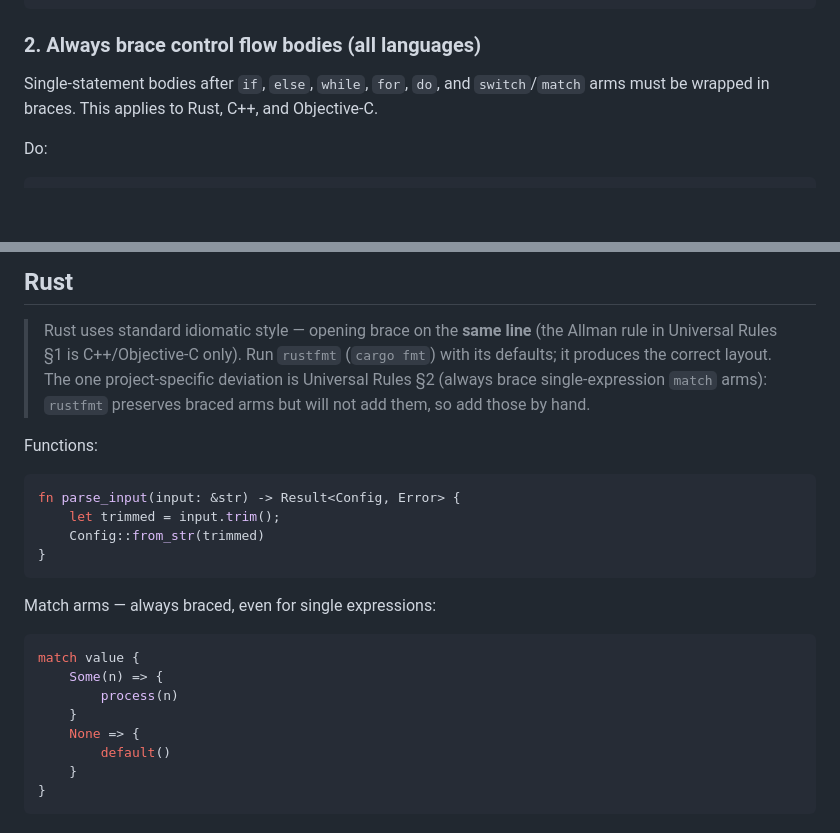
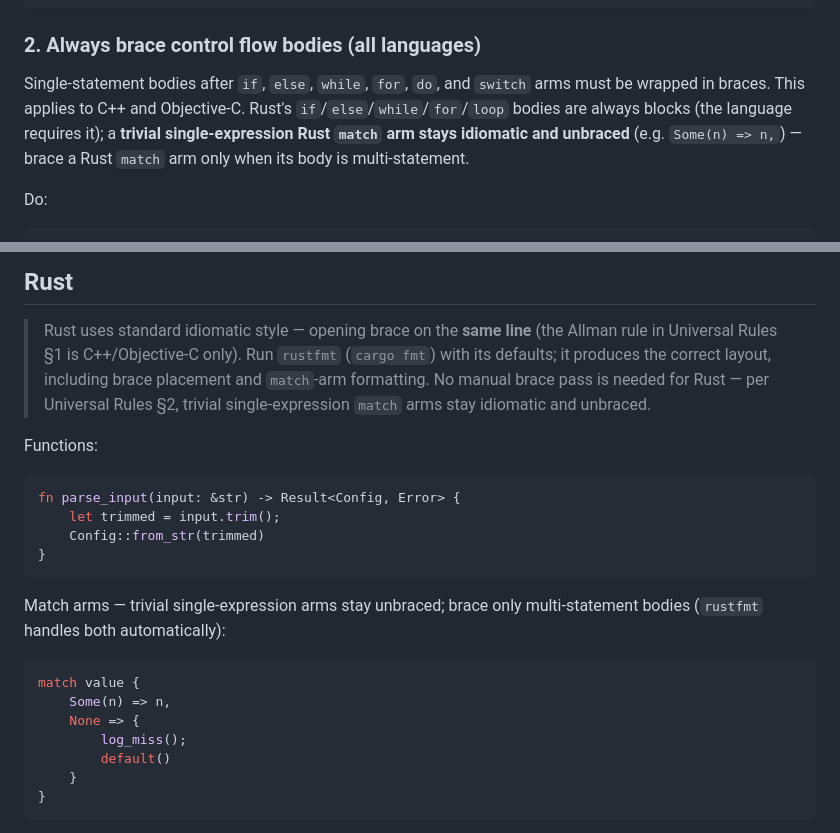
Before and after one commit to surakin/tesseract, a Markdown page: STYLE.md, 2 parts joined by grey strips. Rendered like a GitHub page; blank space fills up the shorter version.

Commit message:
docs(style): narrow Universal Rules §2 to keep idiomatic Rust match arms
Bracing every trivial single-expression match arm produces non-idiomatic
Rust, conflicting with the "Rust uses standard idiomatic style" decision.
§2 now applies fully to C++/ObjC; in Rust only multi-statement match-arm
bodies are braced (rustfmt handles this), so cargo fmt output is conformant.

Co-Authored-By: Claude Opus 4.7 <noreply@anthropic.com>

````diff
--- a/STYLE.md
+++ b/STYLE.md
@@ -29,7 +29,7 @@ if (condition) {
 
 ### 2. Always brace control flow bodies (all languages)
 
-Single-statement bodies after `if`, `else`, `while`, `for`, `do`, and `switch`/`match` arms must be wrapped in braces. This applies to Rust, C++, and Objective-C.
+Single-statement bodies after `if`, `else`, `while`, `for`, `do`, and `switch` arms must be wrapped in braces. This applies to C++ and Objective-C. Rust's `if`/`else`/`while`/`for`/`loop` bodies are always blocks (the language requires it); a **trivial single-expression Rust `match` arm stays idiomatic and unbraced** (e.g. `Some(n) => n,`) — brace a Rust `match` arm only when its body is multi-statement.
 
 Do:
 
@@ -58,9 +58,9 @@ This prevents goto-fail style bugs and keeps diffs clean when statements are add
 > Rust uses standard idiomatic style — opening brace on the **same line**
 > (the Allman rule in Universal Rules §1 is C++/Objective-C only). Run
 > `rustfmt` (`cargo fmt`) with its defaults; it produces the correct
-> layout. The one project-specific deviation is Universal Rules §2
-> (always brace single-expression `match` arms): `rustfmt` preserves
-> braced arms but will not add them, so add those by hand.
+> layout, including brace placement and `match`-arm formatting. No
+> manual brace pass is needed for Rust — per Universal Rules §2, trivial
+> single-expression `match` arms stay idiomatic and unbraced.
 
 Functions:
 
@@ -71,14 +71,14 @@ fn parse_input(input: &str) -> Result<Config, Error> {
 }
 ```
 
-Match arms — always braced, even for single expressions:
+Match arms — trivial single-expression arms stay unbraced; brace only
+multi-statement bodies (`rustfmt` handles both automatically):
 
 ```rust
 match value {
-    Some(n) => {
-        process(n)
-    }
+    Some(n) => n,
     None => {
+        log_miss();
         default()
     }
 }
````
